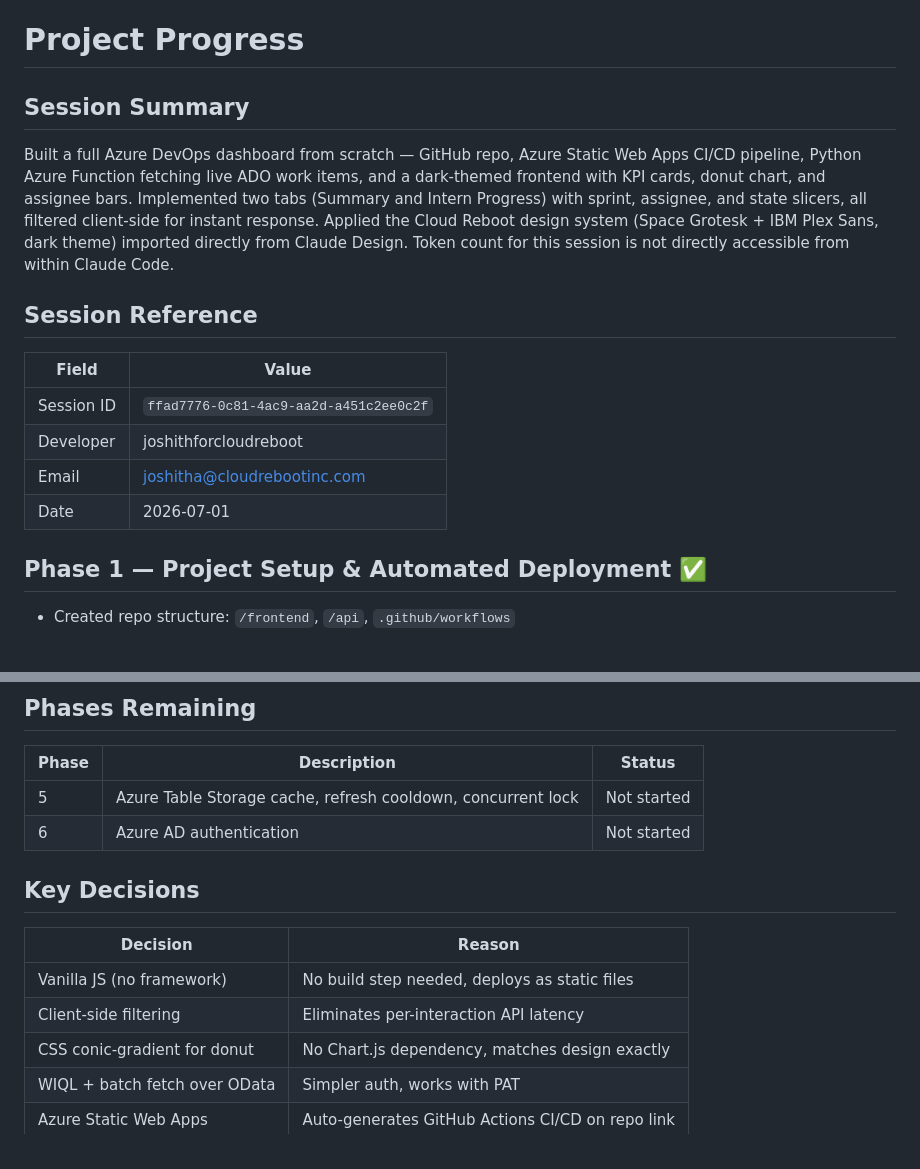
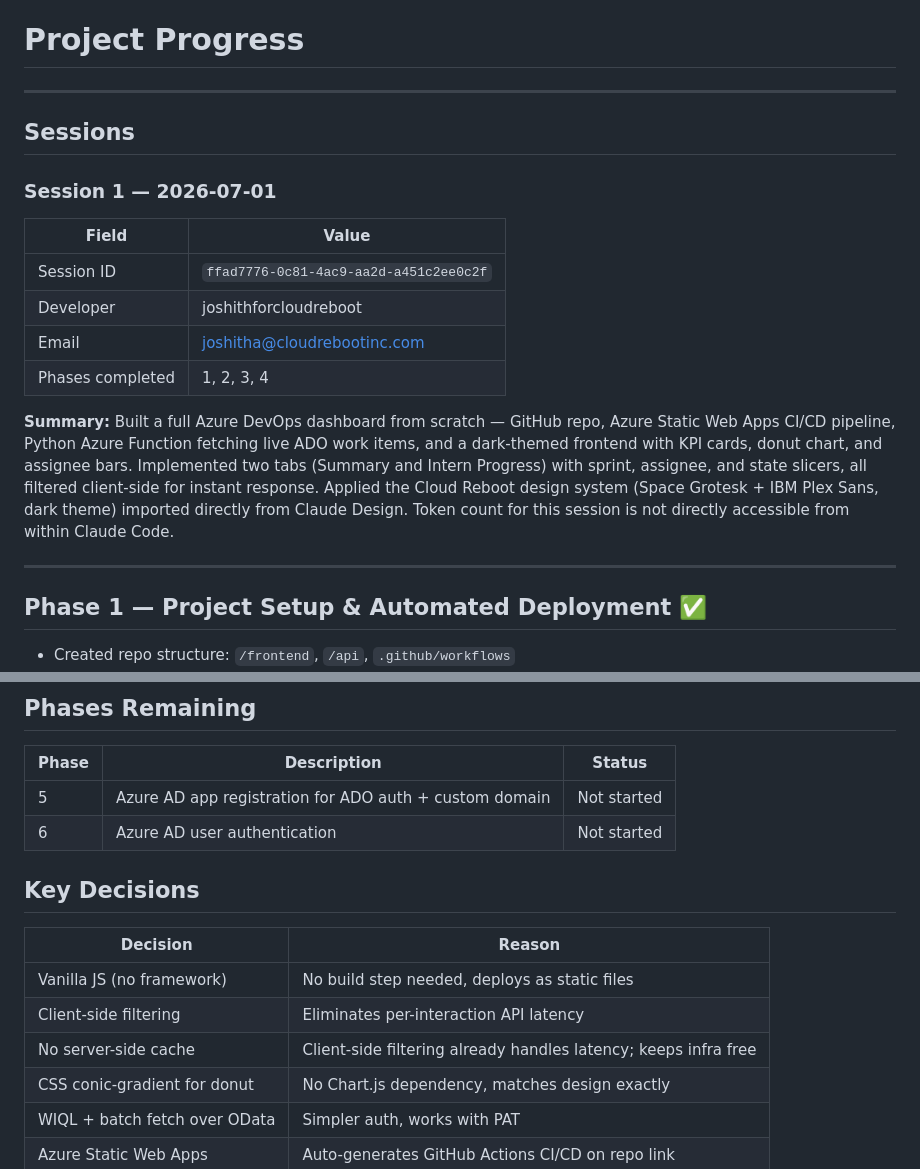
Before and after one commit to joshithforcloudreboot/ado_dashboard, a Markdown page: PROGRESS.md, 2 parts joined by grey strips. GitHub-like rendering; blank space fills up the shorter version.

Commit message:
Restructure PROGRESS.md as session list, add phases to Session 1
Co-Authored-By: joshithforcloudreboot <joshitha@cloudrebootinc.com>

```diff
--- a/PROGRESS.md
+++ b/PROGRESS.md
@@ -1,17 +1,21 @@
 # Project Progress
 
-## Session Summary
+---
 
-Built a full Azure DevOps dashboard from scratch — GitHub repo, Azure Static Web Apps CI/CD pipeline, Python Azure Function fetching live ADO work items, and a dark-themed frontend with KPI cards, donut chart, and assignee bars. Implemented two tabs (Summary and Intern Progress) with sprint, assignee, and state slicers, all filtered client-side for instant response. Applied the Cloud Reboot design system (Space Grotesk + IBM Plex Sans, dark theme) imported directly from Claude Design. Token count for this session is not directly accessible from within Claude Code.
+## Sessions
 
-## Session Reference
+### Session 1 — 2026-07-01
 
 | Field | Value |
 |---|---|
 | Session ID | `ffad7776-0c81-4ac9-aa2d-a451c2ee0c2f` |
 | Developer | joshithforcloudreboot |
 | Email | joshitha@cloudrebootinc.com |
-| Date | 2026-07-01 |
+| Phases completed | 1, 2, 3, 4 |
+
+**Summary:** Built a full Azure DevOps dashboard from scratch — GitHub repo, Azure Static Web Apps CI/CD pipeline, Python Azure Function fetching live ADO work items, and a dark-themed frontend with KPI cards, donut chart, and assignee bars. Implemented two tabs (Summary and Intern Progress) with sprint, assignee, and state slicers, all filtered client-side for instant response. Applied the Cloud Reboot design system (Space Grotesk + IBM Plex Sans, dark theme) imported directly from Claude Design. Token count for this session is not directly accessible from within Claude Code.
+
+---
 
 ## Phase 1 — Project Setup & Automated Deployment ✅
 
@@ -61,8 +65,8 @@ Built a full Azure DevOps dashboard from scratch — GitHub repo, Azure Static W
 
 | Phase | Description | Status |
 |---|---|---|
-| 5 | Azure Table Storage cache, refresh cooldown, concurrent lock | Not started |
-| 6 | Azure AD authentication | Not started |
+| 5 | Azure AD app registration for ADO auth + custom domain | Not started |
+| 6 | Azure AD user authentication | Not started |
 
 ## Key Decisions
 
@@ -70,6 +74,7 @@ Built a full Azure DevOps dashboard from scratch — GitHub repo, Azure Static W
 |---|---|
 | Vanilla JS (no framework) | No build step needed, deploys as static files |
 | Client-side filtering | Eliminates per-interaction API latency |
+| No server-side cache | Client-side filtering already handles latency; keeps infra free |
 | CSS conic-gradient for donut | No Chart.js dependency, matches design exactly |
 | WIQL + batch fetch over OData | Simpler auth, works with PAT |
 | Azure Static Web Apps | Auto-generates GitHub Actions CI/CD on repo link |
```
